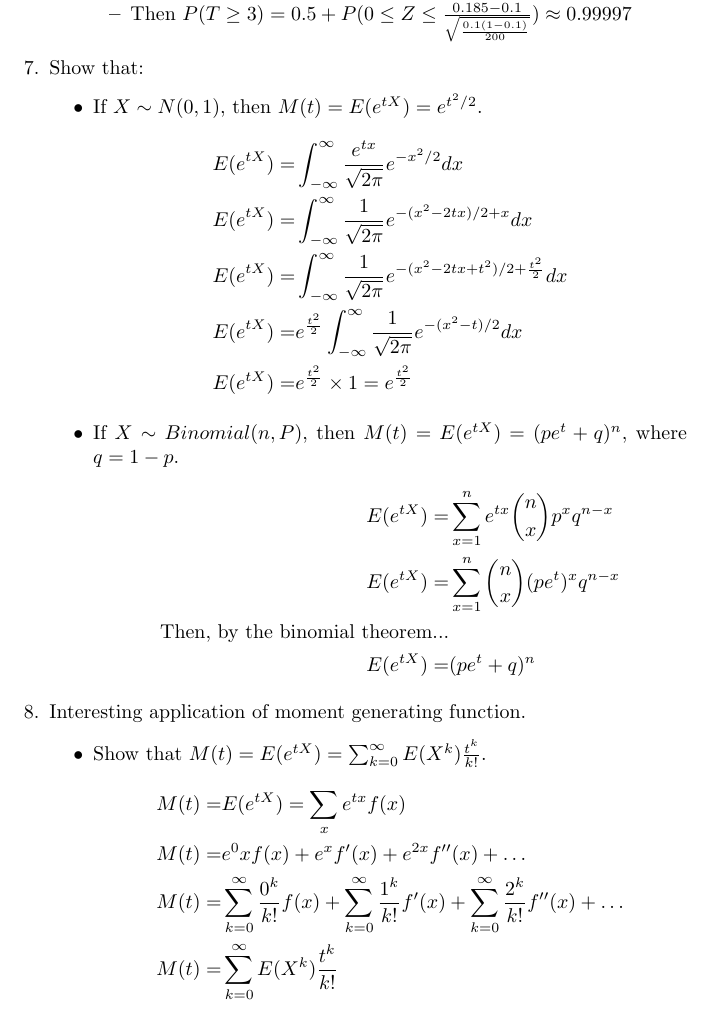
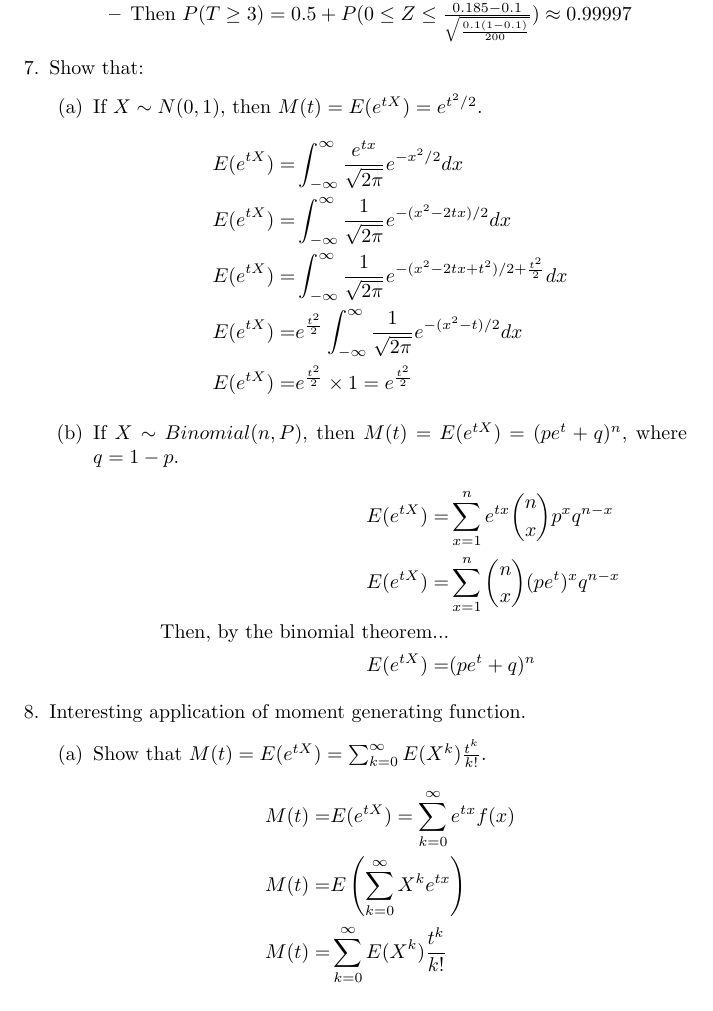
Before and after one commit to connor4312/sta247, a LaTeX document (sta247-a3.tex): part of page 5 of 6, cut so that both start at the same text. Compiled offline with pdfLaTeX.

Commit message:
Leftovers

```diff
--- a/sta247-a3.tex
+++ b/sta247-a3.tex
@@ -178,17 +178,17 @@
 
 \item Show that:
     \begin{itemize}
-    \item If $X \sim N(0,1)$, then $M(t)=E(e^{tX})=e^{t^2/2}$.
+    \item [(a)] If $X \sim N(0,1)$, then $M(t)=E(e^{tX})=e^{t^2/2}$.
         \begin{equation*}
         \begin{aligned}
         E(e^{tX}) = & \int_{-\infty}^{\infty} \frac{e^{tx}}{\sqrt{2\pi}} e^{-x^2 / 2} dx \\
-        E(e^{tX}) = & \int_{-\infty}^{\infty} \frac{1}{\sqrt{2\pi}} e^{-(x^2 - 2tx) / 2 + x} dx \\
+        E(e^{tX}) = & \int_{-\infty}^{\infty} \frac{1}{\sqrt{2\pi}} e^{-(x^2 - 2tx) / 2} dx \\
         E(e^{tX}) = & \int_{-\infty}^{\infty} \frac{1}{\sqrt{2\pi}} e^{-(x^2 - 2tx + t^2) / 2 + \frac{t^2}{2}} dx \\
         E(e^{tX}) = & e^{\frac{t^2}{2}} \int_{-\infty}^{\infty} \frac{1}{\sqrt{2\pi}} e^{-(x^2 - t) / 2} dx \\
         E(e^{tX}) = & e^{\frac{t^2}{2}} \times 1 = e^{\frac{t^2}{2}}
         \end{aligned}
         \end{equation*}
-    \item If $X\sim Binomial (n,P)$, then $M(t)=E(e^{tX})=(pe^t+q)^n$, where $q=1-p$.
+    \item [(b)] If $X\sim Binomial (n,P)$, then $M(t)=E(e^{tX})=(pe^t+q)^n$, where $q=1-p$.
         \begin{equation*}
         \begin{aligned}
             E(e^{tX}) = & \sum_{x = 1}^n e^{tx} \binom{n}{x} p^x q^{n - x} \\
@@ -201,16 +201,14 @@
 
 \item Interesting application of moment generating function.
     \begin{itemize}
-    \item Show that $M(t)=E(e^{tX})=\sum_{k=0}^\infty E(X^k) \frac{t^k}{k!}$.
+    \item [(a)] Show that $M(t)=E(e^{tX})=\sum_{k=0}^\infty E(X^k) \frac{t^k}{k!}$.
         \begin{equation*}
         \begin{aligned}
-            M(t) =& E(e^{tX}) = \sum_x e^{tx}f(x) \\
-            M(t) =& e^0x f(x) + e^{x} f'(x) + e^{2x} f''(x) + \ldots \\
-            M(t) =& \sum_{k=0}^\infty \frac{0^k}{k!} f(x) + \sum_{k=0}^\infty \frac{1^k}{k!} f'(x) + \sum_{k=0}^\infty \frac{2^k}{k!} f''(x) + \ldots \\
-            M(t) =& \sum_{k=0}^\infty E(X^k) \frac{t^k}{k!}
+            M(t) =& E(e^{tX}) = \sum_{k = 0}^\infty e^{tx}f(x) \\
+            M(t) =& E\left(\sum_{k = 0}^\infty X^k e^{tx}\right) \\
+            M(t) =& \sum_{k = 0}^\infty E(X^k) \frac{t^k}{k!}
         \end{aligned}
         \end{equation*}
-
     \end{itemize}
 
 \item [(6)] Suppose that $X_1,\ldots,X_{200}$ are independent continuous random variables with common density function.
```
Also changed, not shown: sta247-a3.tex (20 more changed lines).
